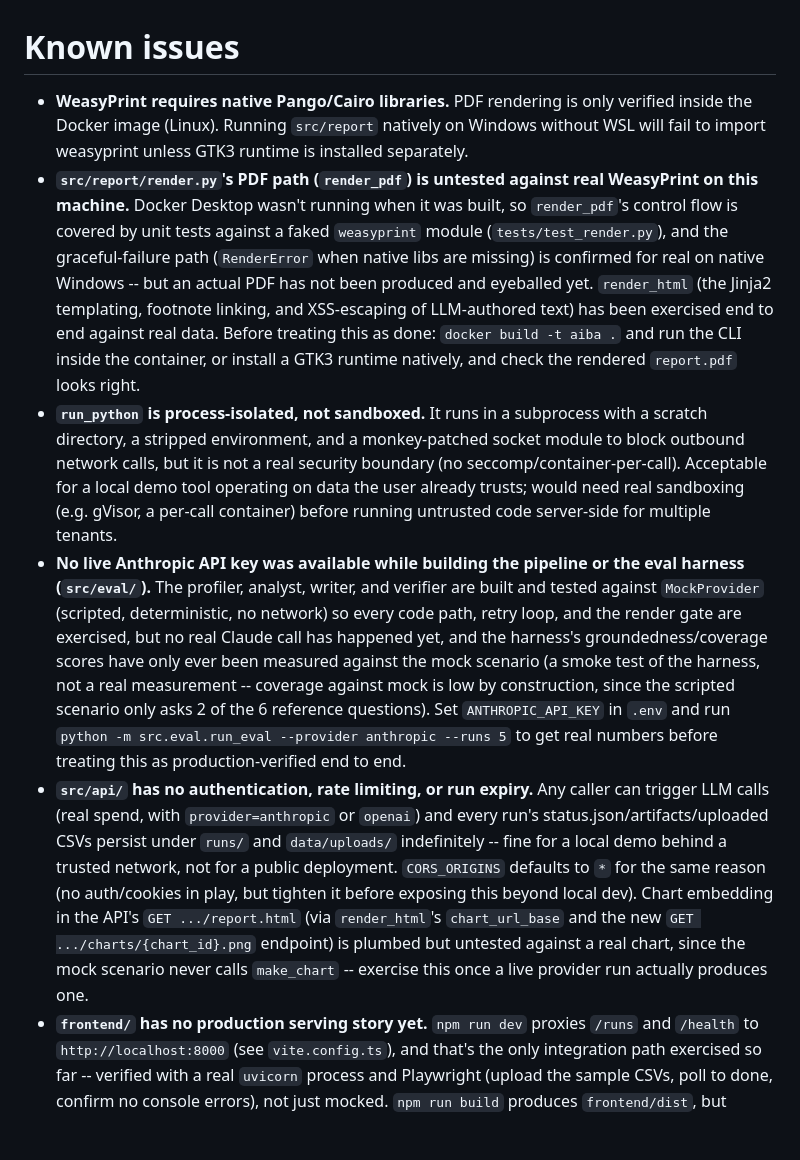
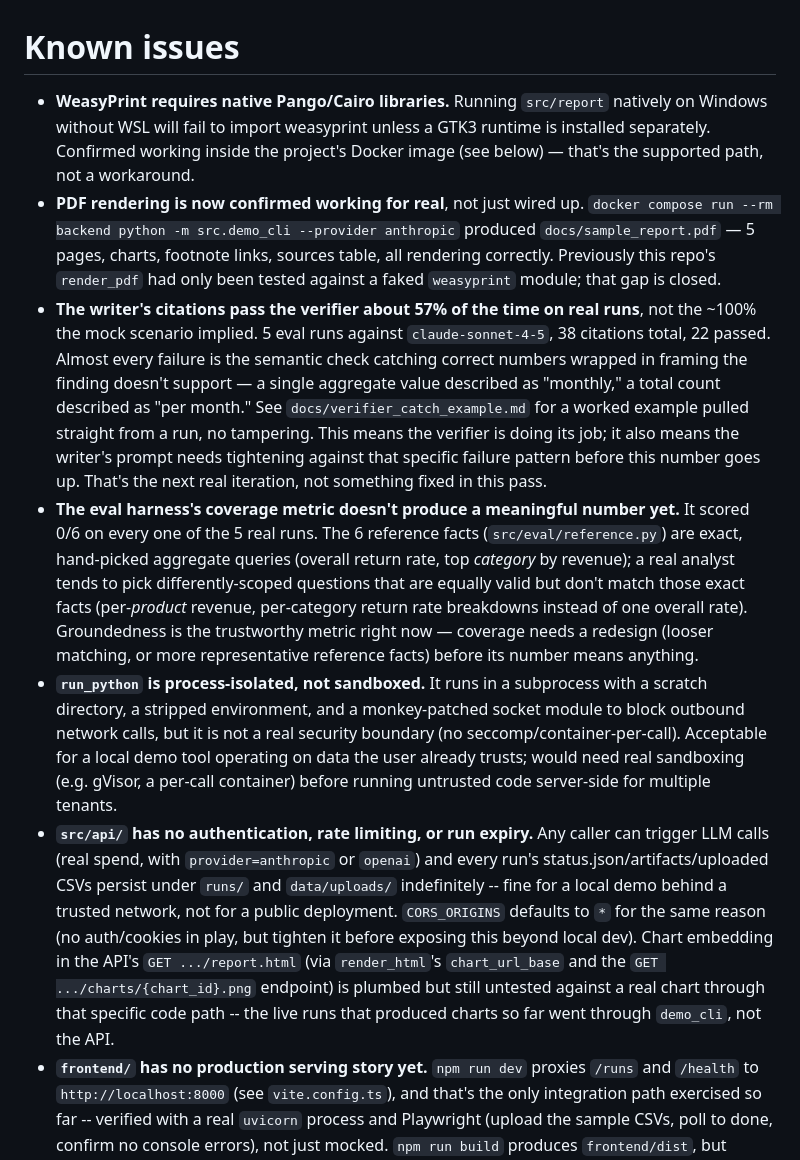
Before and after one commit to sairam400/ai-business-analyst, a Markdown page: KNOWN_ISSUES.md, the part around the change. Drawn GitHub-style; blank space fills up the shorter version.

Commit message:
update honest-gaps sections with what's now actually tested
PDF rendering: confirmed working, not just wired up. Live-provider
robustness: confirmed (0 crashes / 6 real runs). What's newly known and
still open: writer citation quality (57% pass rate) and the eval harness's
coverage metric (0/6, needs redesign -- reference facts don't match how a
real analyst scopes its own questions).

```diff
--- a/KNOWN_ISSUES.md
+++ b/KNOWN_ISSUES.md
@@ -1,18 +1,36 @@
 # Known issues
 
-- **WeasyPrint requires native Pango/Cairo libraries.** PDF rendering is only
-  verified inside the Docker image (Linux). Running `src/report` natively on
-  Windows without WSL will fail to import weasyprint unless GTK3 runtime is
-  installed separately.
-- **`src/report/render.py`'s PDF path (`render_pdf`) is untested against real WeasyPrint on this
-  machine.** Docker Desktop wasn't running when it was built, so `render_pdf`'s control flow is
-  covered by unit tests against a faked `weasyprint` module (`tests/test_render.py`), and the
-  graceful-failure path (`RenderError` when native libs are missing) is confirmed for real on
-  native Windows -- but an actual PDF has not been produced and eyeballed yet. `render_html`
-  (the Jinja2 templating, footnote linking, and XSS-escaping of LLM-authored text) has been
-  exercised end to end against real data. Before treating this as done: `docker build -t aiba .`
-  and run the CLI inside the container, or install a GTK3 runtime natively, and check the
-  rendered `report.pdf` looks right.
+- **WeasyPrint requires native Pango/Cairo libraries.** Running `src/report`
+  natively on Windows without WSL will fail to import weasyprint unless a
+  GTK3 runtime is installed separately. Confirmed working inside the
+  project's Docker image (see below) — that's the supported path, not a
+  workaround.
+- **PDF rendering is now confirmed working for real**, not just wired up.
+  `docker compose run --rm backend python -m src.demo_cli --provider
+  anthropic` produced `docs/sample_report.pdf` — 5 pages, charts, footnote
+  links, sources table, all rendering correctly. Previously this repo's
+  `render_pdf` had only been tested against a faked `weasyprint` module;
+  that gap is closed.
+- **The writer's citations pass the verifier about 57% of the time on real
+  runs**, not the ~100% the mock scenario implied. 5 eval runs against
+  `claude-sonnet-4-5`, 38 citations total, 22 passed. Almost every failure
+  is the semantic check catching correct numbers wrapped in framing the
+  finding doesn't support — a single aggregate value described as
+  "monthly," a total count described as "per month." See
+  `docs/verifier_catch_example.md` for a worked example pulled straight
+  from a run, no tampering. This means the verifier is doing its job; it
+  also means the writer's prompt needs tightening against that specific
+  failure pattern before this number goes up. That's the next real
+  iteration, not something fixed in this pass.
+- **The eval harness's coverage metric doesn't produce a meaningful number
+  yet.** It scored 0/6 on every one of the 5 real runs. The 6 reference
+  facts (`src/eval/reference.py`) are exact, hand-picked aggregate queries
+  (overall return rate, top *category* by revenue); a real analyst tends to
+  pick differently-scoped questions that are equally valid but don't match
+  those exact facts (per-*product* revenue, per-category return rate
+  breakdowns instead of one overall rate). Groundedness is the trustworthy
+  metric right now — coverage needs a redesign (looser matching, or more
+  representative reference facts) before its number means anything.
 - **`run_python` is process-isolated, not sandboxed.** It runs in a subprocess
   with a scratch directory, a stripped environment, and a monkey-patched
   socket module to block outbound network calls, but it is not a real
@@ -20,18 +38,6 @@
   demo tool operating on data the user already trusts; would need real
   sandboxing (e.g. gVisor, a per-call container) before running untrusted
   code server-side for multiple tenants.
-- **No live Anthropic API key was available while building the pipeline or
-  the eval harness (`src/eval/`).** The profiler, analyst, writer, and
-  verifier are built and tested against `MockProvider` (scripted,
-  deterministic, no network) so every code path, retry loop, and the render
-  gate are exercised, but no real Claude call has happened yet, and the
-  harness's groundedness/coverage scores have only ever been measured
-  against the mock scenario (a smoke test of the harness, not a real
-  measurement -- coverage against mock is low by construction, since the
-  scripted scenario only asks 2 of the 6 reference questions). Set
-  `ANTHROPIC_API_KEY` in `.env` and run `python -m src.eval.run_eval
-  --provider anthropic --runs 5` to get real numbers before treating this
-  as production-verified end to end.
 - **`src/api/` has no authentication, rate limiting, or run expiry.** Any
   caller can trigger LLM calls (real spend, with `provider=anthropic` or
   `openai`) and every run's status.json/artifacts/uploaded CSVs persist under
@@ -39,10 +45,10 @@
   trusted network, not for a public deployment. `CORS_ORIGINS` defaults to
   `*` for the same reason (no auth/cookies in play, but tighten it before
   exposing this beyond local dev). Chart embedding in the API's
-  `GET .../report.html` (via `render_html`'s `chart_url_base` and the new
-  `GET .../charts/{chart_id}.png` endpoint) is plumbed but untested against
-  a real chart, since the mock scenario never calls `make_chart` -- exercise
-  this once a live provider run actually produces one.
+  `GET .../report.html` (via `render_html`'s `chart_url_base` and the
+  `GET .../charts/{chart_id}.png` endpoint) is plumbed but still untested
+  against a real chart through that specific code path -- the live runs
+  that produced charts so far went through `demo_cli`, not the API.
 - **`frontend/` has no production serving story yet.** `npm run dev` proxies
   `/runs` and `/health` to `http://localhost:8000` (see `vite.config.ts`), and
   that's the only integration path exercised so far -- verified with a real
```
Also changed, not shown: README.md (+20 -7 lines).
